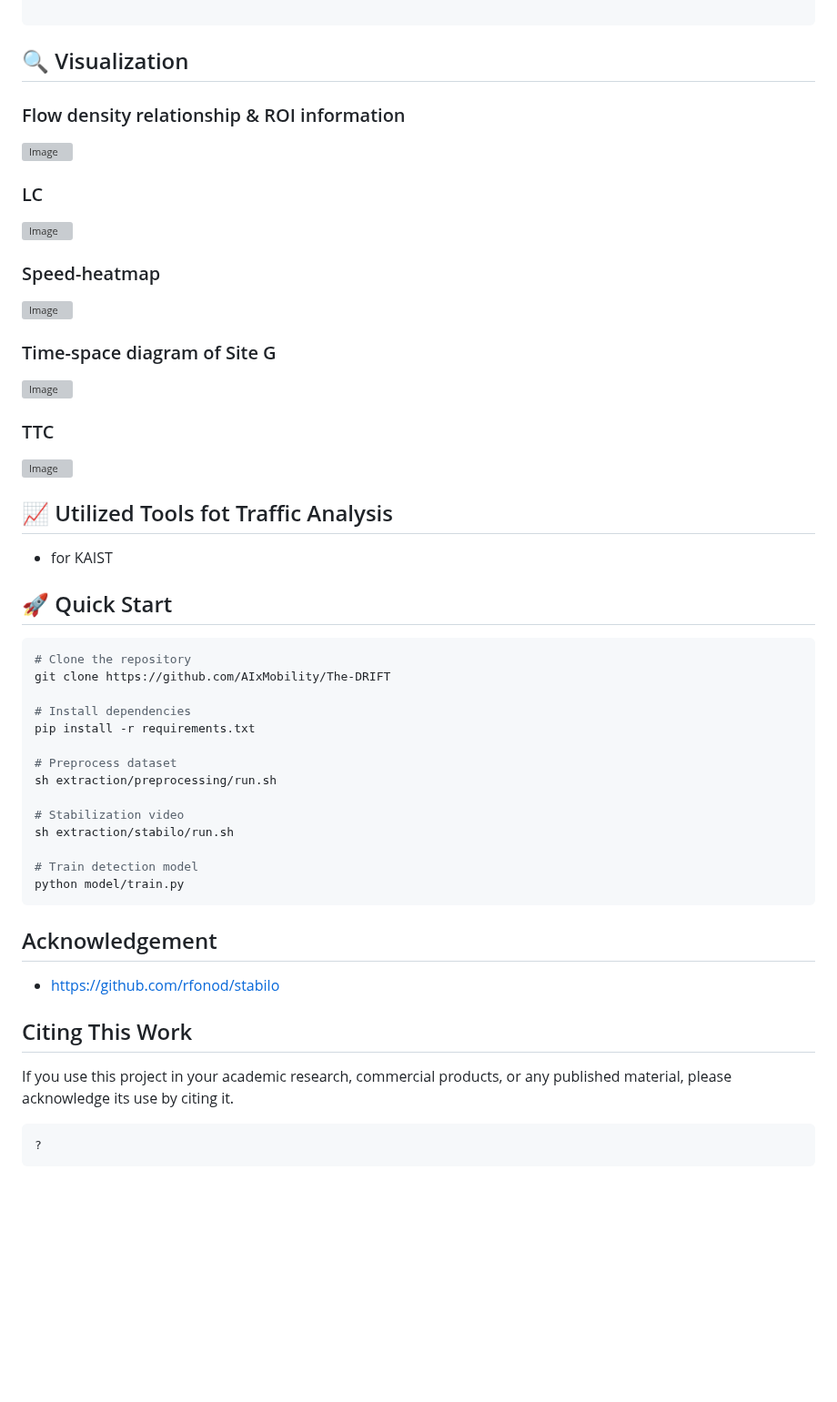
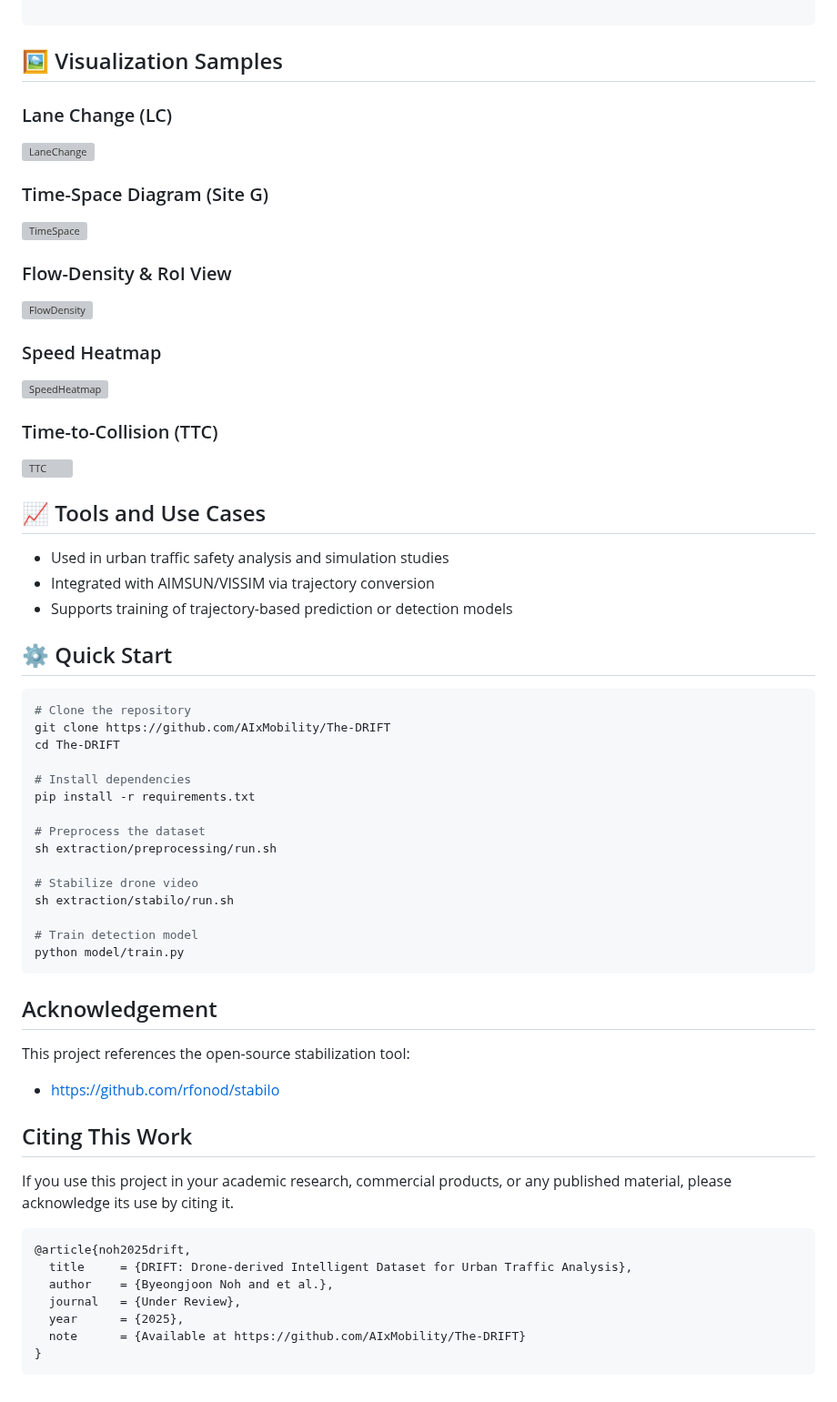
Before and after one commit to AIxMobility/The-DRIFT, a Markdown page: README.md, the part around one of its changes. Shown at 91% size. GitHub-like rendering; blank space fills up the shorter version; grey boxes are pictures that could not be loaded.

````diff
--- a/README.md
+++ b/README.md
@@ -64,50 +64,60 @@
 
 ```
 
-## 🔍 Visualization
+## 🖼️ Visualization Samples
 
-### Flow density relationship & ROI information
-![Image](https://github.com/user-attachments/assets/ee73e5e9-43c1-41f2-815b-8636a587de6c)
+### Lane Change (LC)
+![LaneChange](https://github.com/user-attachments/assets/8e32dcfd-0df9-4a75-abe0-0c3ee60b3123)
 
-### LC
-![Image](https://github.com/user-attachments/assets/8e32dcfd-0df9-4a75-abe0-0c3ee60b3123)
+### Time-Space Diagram (Site G)
+![TimeSpace](https://github.com/user-attachments/assets/914bcdd2-2bac-4d34-95f9-9f38852a93fe)
 
-### Speed-heatmap
-![Image](https://github.com/user-attachments/assets/b078efe9-a630-471c-aaa4-37f9f2b3e356)
+### Flow-Density & RoI View
+![FlowDensity](https://github.com/user-attachments/assets/ee73e5e9-43c1-41f2-815b-8636a587de6c)
 
-### Time-space diagram of Site G
-![Image](https://github.com/user-attachments/assets/914bcdd2-2bac-4d34-95f9-9f38852a93fe)
+### Speed Heatmap
+![SpeedHeatmap](https://github.com/user-attachments/assets/b078efe9-a630-471c-aaa4-37f9f2b3e356)
 
-### TTC
-![Image](https://github.com/user-attachments/assets/96c667bf-b866-4f1c-9455-2ebb37182fa6)
+### Time-to-Collision (TTC)
+![TTC](https://github.com/user-attachments/assets/96c667bf-b866-4f1c-9455-2ebb37182fa6)
 
+## 📈 Tools and Use Cases
+- Used in urban traffic safety analysis and simulation studies
+- Integrated with AIMSUN/VISSIM via trajectory conversion
+- Supports training of trajectory-based prediction or detection models
 
-## 📈 Utilized Tools fot Traffic Analysis
-* for KAIST
+## ⚙️ Quick Start
 
-
-## 🚀 Quick Start
-```python
+```bash
 # Clone the repository
 git clone https://github.com/AIxMobility/The-DRIFT
+cd The-DRIFT
 
 # Install dependencies
 pip install -r requirements.txt
 
-# Preprocess dataset
+# Preprocess the dataset
 sh extraction/preprocessing/run.sh
 
-# Stabilization video
+# Stabilize drone video
 sh extraction/stabilo/run.sh
 
 # Train detection model
 python model/train.py
 ```
+
 ## Acknowledgement
+This project references the open-source stabilization tool:
 * https://github.com/rfonod/stabilo
 
 ## Citing This Work
 If you use this project in your academic research, commercial products, or any published material, please acknowledge its use by citing it.
 ```
-?
+@article{noh2025drift,
+  title     = {DRIFT: Drone-derived Intelligent Dataset for Urban Traffic Analysis},
+  author    = {Byeongjoon Noh and et al.},
+  journal   = {Under Review},
+  year      = {2025},
+  note      = {Available at https://github.com/AIxMobility/The-DRIFT}
+}
 ```
````
Also changed, not shown: other parts of README.md (+6 -6 lines).
